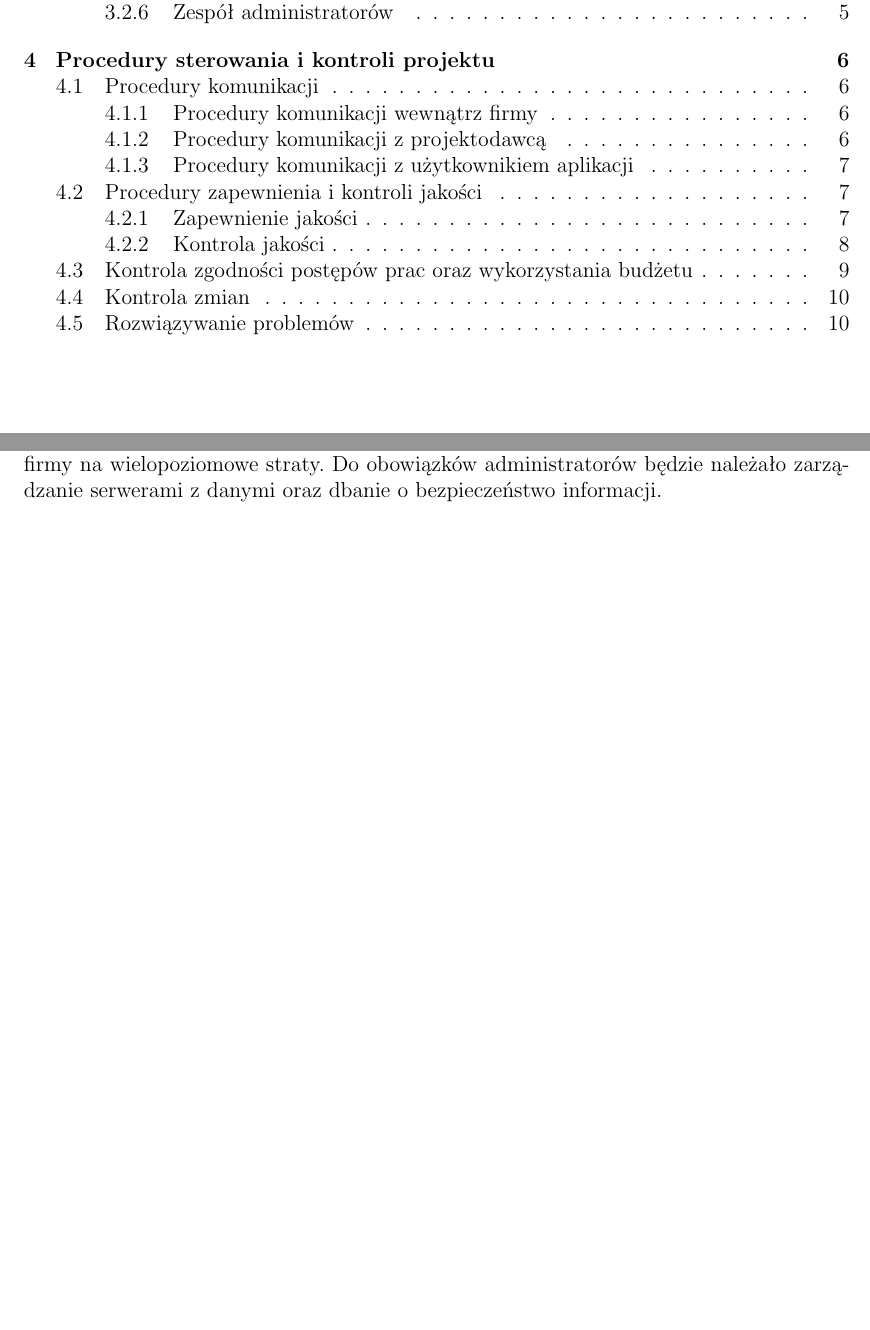
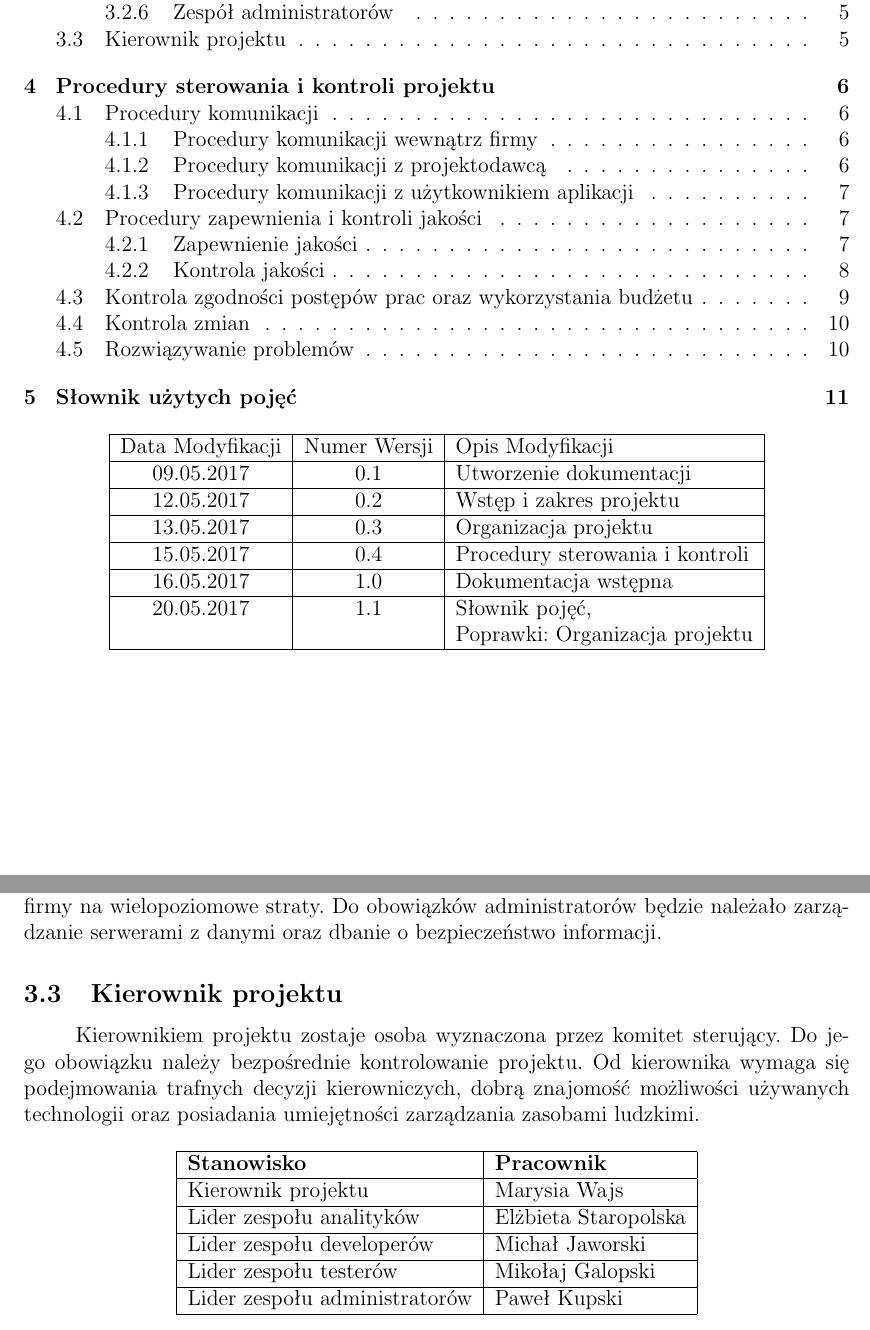
Before and after one commit to Dangield/ZPI, a LaTeX document (sprawozdanie.tex, which reads organizacja.tex, slownik.tex): two parts of pages 2 and 6 of 11 before the commit and two parts of pages 2 and 6 of 12 after it, joined at a grey line, cut so that both start at the same text, the shorter picture padded with empty space. The pictures show the PDF file sprawozdanie.pdf that the author committed with the source; the source files are stored in an older character set and shown here as Unicode.

Commit message:
historia wersji, słownik pojęć, aktualizacja organizacji

```diff
--- a/organizacja.tex
+++ b/organizacja.tex
@@ -40,4 +36,18 @@
 Zespół testerów zostanie podzielony na dwa mniejsze podzespoły. Jeden będzie odpowiedzialny za bezpośrednie testowanie modułów zgodnie z wcześniej przygotowaną dokumentacją,a drugi za testy end2end. Pracownicy będą mieli za zadanie wychwytywać i zgłaszać zaistniałe problemy oraz błędy w działaniu aplikacji bezpośrednio do zespołu developerów.
 \subsubsection{Zespół administratorów}
 Projekt zakłada wymianę danych między użytkownikami, a serwerem. W tym celu należy powołać zespół administratorów zaznajomiony z zaawansowanymi zasadami bezpieczeństwa. W grę będą wchodzą dane osobowe klientów, których strata może narazić firmy na wielopoziomowe straty. Do obowiązków administratorów będzie należało zarządzanie serwerami z danymi oraz dbanie o bezpieczeństwo informacji.
+\subsection{Kierownik projektu}
+Kierownikiem projektu zostaje osoba wyznaczona przez komitet sterujący. Do jego obowiązku należy bezpośrednie kontrolowanie projektu. Od kierownika wymaga się podejmowania trafnych decyzji kierowniczych, dobrą znajomość możliwości używanych technologii oraz posiadania umiejętności zarządzania zasobami ludzkimi.
+ \begin{table}[h!]
+ 	\centering
+ 	\begin{tabular}{|l|l|}
+ 		\hline
+ 		\bf Stanowisko & \bf Pracownik \\ \hline
+ 		Kierownik projektu & Marysia Wajs \\ \hline
+ 		Lider zespołu analityków & Elżbieta Staropolska \\ \hline
+ 		Lider zespołu developerów & Michał Jaworski \\ \hline
+ 		Lider zespołu testerów & Mikołaj Galopski \\ \hline
+ 		Lider zespołu administratorów & Paweł Kupski \\ \hline
+ 	\end{tabular}
+\end{table}
 \newpage
--- /dev/null
+++ b/slownik.tex
@@ -0,0 +1,4 @@
+\section{Słownik użytych pojęć}
+\begin{table}[h!]
+	\centering
+	\begin{tabular}{|l|l|}
--- a/sprawozdanie.tex
+++ b/sprawozdanie.tex
@@ -122,6 +122,20 @@
 \end{titlepage}
 
 \tableofcontents
+\begin{table}[h!]
+	\centering
+	\begin{tabular}{|c|c|l|}
+		\hline
+		Data Modyfikacji & Numer Wersji & Opis Modyfikacji \\ \hline
+		09.05.2017 & 0.1 & Utworzenie dokumentacji \\ \hline
+		12.05.2017 & 0.2 & Wstęp i zakres projektu \\ \hline
+		13.05.2017 & 0.3 & Organizacja projektu \\ \hline
+		15.05.2017 & 0.4 & Procedury sterowania i kontroli \\ \hline
+		16.05.2017 & 1.0 & Dokumentacja wstępna \\ \hline
+		20.05.2017 & 1.1 & Słownik pojęć, \\
+		 & & Poprawki: Organizacja projektu \\ \hline
+	\end{tabular}
+\end{table}
 \newpage
 \input{wstep}
 \input{zakres}
```
Also changed, not shown: sprawozdanie.pdf, organizacja.tex (10 more changed lines), slownik.tex (8 more changed lines), sprawozdanie.tex (7 more changed lines).
